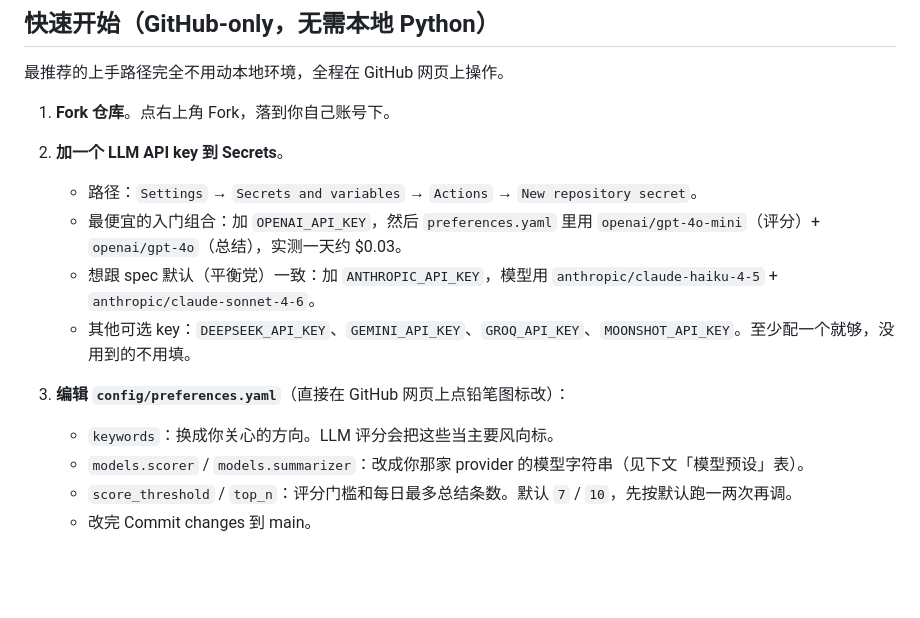
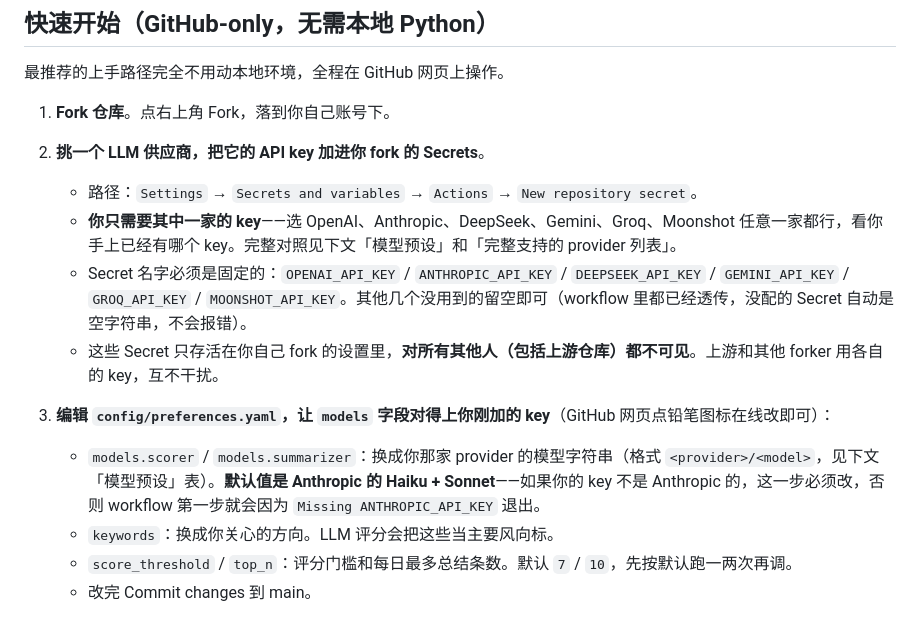
Before and after one commit to feng-nengyu/ai-daily, a Markdown page: README.md, the part around the change. Drawn GitHub-style; blank space fills up the shorter version.

Commit message:
docs: clarify multi-provider compatibility in onboarding section
- Replace "OpenAI or Anthropic" framing with "pick any one provider".
- Spell out that Secrets live in YOUR fork only and are invisible to upstream / other forkers.
- Make explicit that the committed default preferences.yaml uses Anthropic,
  so users with a non-Anthropic key MUST edit models.* before the first run.

Co-Authored-By: Claude Opus 4.7 (1M context) <noreply@anthropic.com>

```diff
--- a/README.md
+++ b/README.md
@@ -16,15 +16,15 @@ LLM 部分通过 [LiteLLM](https://github.com/BerriAI/litellm) 接入，所以
 
 1. **Fork 仓库**。点右上角 Fork，落到你自己账号下。
 
-2. **加一个 LLM API key 到 Secrets**。
+2. **挑一个 LLM 供应商，把它的 API key 加进你 fork 的 Secrets**。
    - 路径：`Settings` → `Secrets and variables` → `Actions` → `New repository secret`。
-   - 最便宜的入门组合：加 `OPENAI_API_KEY`，然后 `preferences.yaml` 里用 `openai/gpt-4o-mini`（评分）+ `openai/gpt-4o`（总结），实测一天约 $0.03。
-   - 想跟 spec 默认（平衡党）一致：加 `ANTHROPIC_API_KEY`，模型用 `anthropic/claude-haiku-4-5` + `anthropic/claude-sonnet-4-6`。
-   - 其他可选 key：`DEEPSEEK_API_KEY`、`GEMINI_API_KEY`、`GROQ_API_KEY`、`MOONSHOT_API_KEY`。至少配一个就够，没用到的不用填。
+   - **你只需要其中一家的 key**——选 OpenAI、Anthropic、DeepSeek、Gemini、Groq、Moonshot 任意一家都行，看你手上已经有哪个 key。完整对照见下文「模型预设」和「完整支持的 provider 列表」。
+   - Secret 名字必须是固定的：`OPENAI_API_KEY` / `ANTHROPIC_API_KEY` / `DEEPSEEK_API_KEY` / `GEMINI_API_KEY` / `GROQ_API_KEY` / `MOONSHOT_API_KEY`。其他几个没用到的留空即可（workflow 里都已经透传，没配的 Secret 自动是空字符串，不会报错）。
+   - 这些 Secret 只存活在你自己 fork 的设置里，**对所有其他人（包括上游仓库）都不可见**。上游和其他 forker 用各自的 key，互不干扰。
 
-3. **编辑 `config/preferences.yaml`**（直接在 GitHub 网页上点铅笔图标改）：
+3. **编辑 `config/preferences.yaml`，让 `models` 字段对得上你刚加的 key**（GitHub 网页点铅笔图标在线改即可）：
+   - `models.scorer` / `models.summarizer`：换成你那家 provider 的模型字符串（格式 `<provider>/<model>`，见下文「模型预设」表）。**默认值是 Anthropic 的 Haiku + Sonnet**——如果你的 key 不是 Anthropic 的，这一步必须改，否则 workflow 第一步就会因为 `Missing ANTHROPIC_API_KEY` 退出。
    - `keywords`：换成你关心的方向。LLM 评分会把这些当主要风向标。
-   - `models.scorer` / `models.summarizer`：改成你那家 provider 的模型字符串（见下文「模型预设」表）。
    - `score_threshold` / `top_n`：评分门槛和每日最多总结条数。默认 `7` / `10`，先按默认跑一两次再调。
    - 改完 Commit changes 到 main。
 
```
